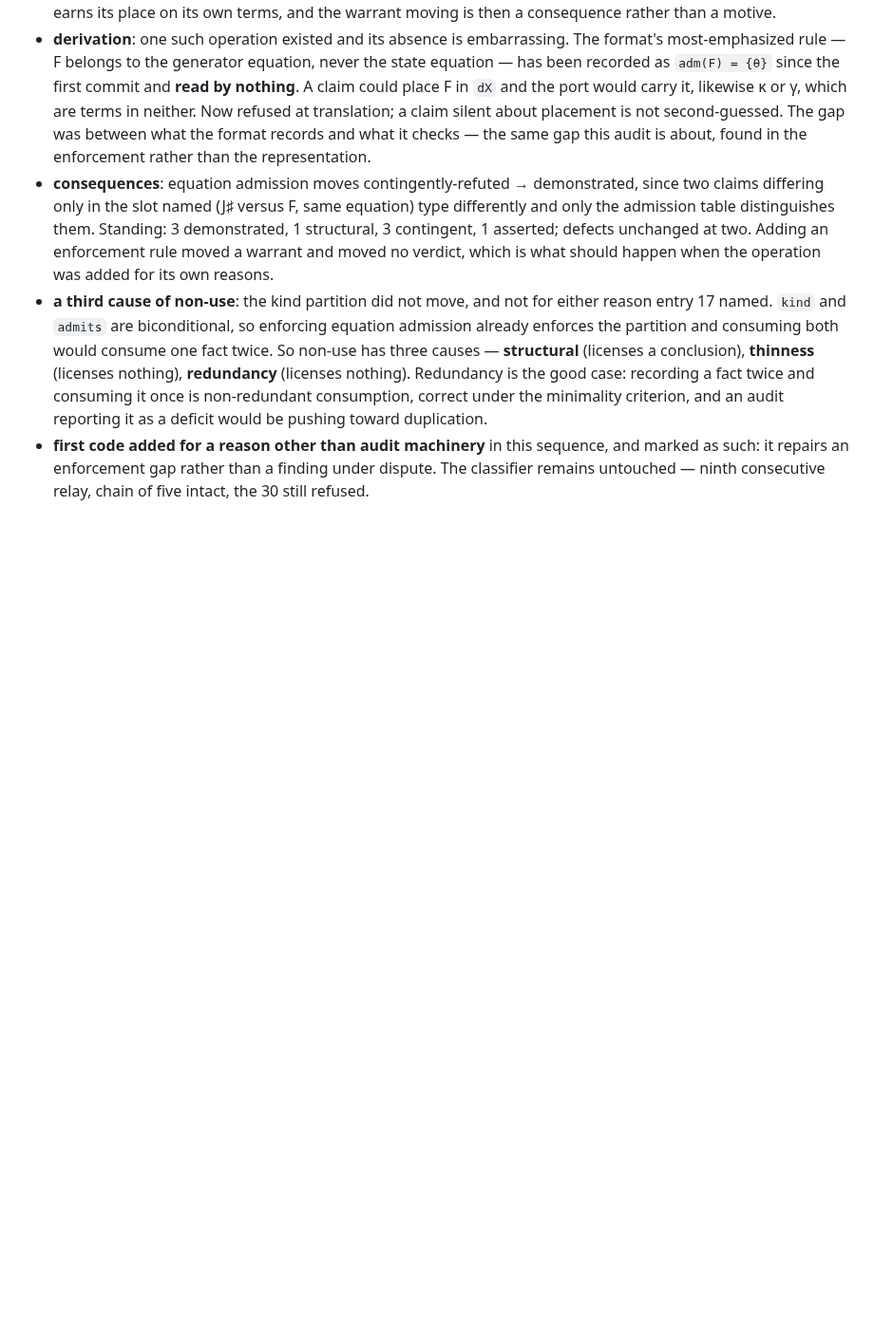
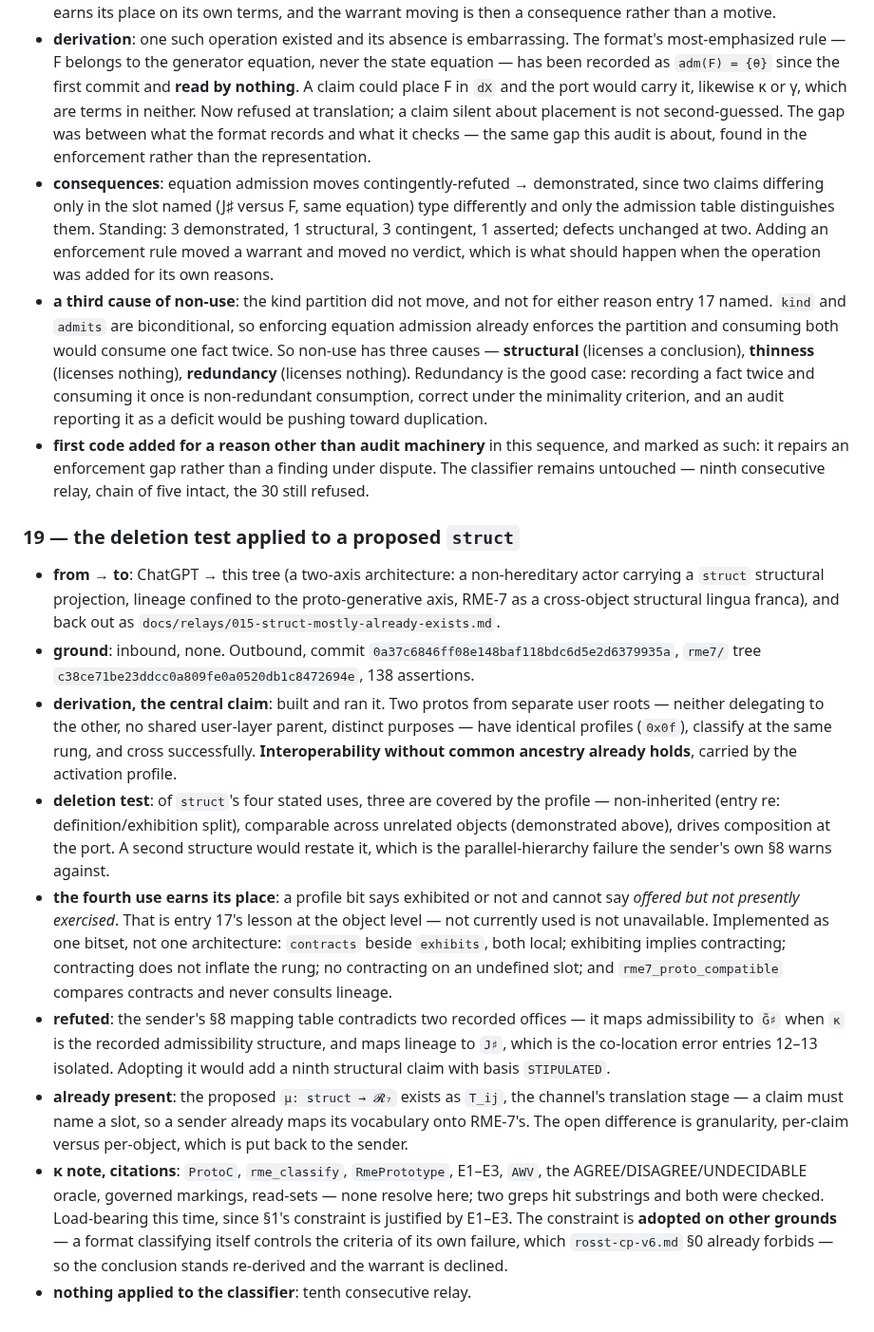
Before and after one commit to mrosst108-collab/moop, a Markdown page: docs/crossing.md, the part around the change. Shown at 95% size. GitHub-like rendering; blank space fills up the shorter version.

```diff
--- a/docs/crossing.md
+++ b/docs/crossing.md
@@ -282,3 +282,15 @@ mechanism, zero code.
 - **consequences**: equation admission moves contingently-refuted → demonstrated, since two claims differing only in the slot named (J♯ versus F, same equation) type differently and only the admission table distinguishes them. Standing: 3 demonstrated, 1 structural, 3 contingent, 1 asserted; defects unchanged at two. Adding an enforcement rule moved a warrant and moved no verdict, which is what should happen when the operation was added for its own reasons.
 - **a third cause of non-use**: the kind partition did not move, and not for either reason entry 17 named. `kind` and `admits` are biconditional, so enforcing equation admission already enforces the partition and consuming both would consume one fact twice. So non-use has three causes — **structural** (licenses a conclusion), **thinness** (licenses nothing), **redundancy** (licenses nothing). Redundancy is the good case: recording a fact twice and consuming it once is non-redundant consumption, correct under the minimality criterion, and an audit reporting it as a deficit would be pushing toward duplication.
 - **first code added for a reason other than audit machinery** in this sequence, and marked as such: it repairs an enforcement gap rather than a finding under dispute. The classifier remains untouched — ninth consecutive relay, chain of five intact, the 30 still refused.
+
+### 19 — the deletion test applied to a proposed `struct`
+
+- **from → to**: ChatGPT → this tree (a two-axis architecture: a non-hereditary actor carrying a `struct` structural projection, lineage confined to the proto-generative axis, RME-7 as a cross-object structural lingua franca), and back out as `docs/relays/015-struct-mostly-already-exists.md`.
+- **ground**: inbound, none. Outbound, commit `0a37c6846ff08e148baf118bdc6d5e2d6379935a`, `rme7/` tree `c38ce71be23ddcc0a809fe0a0520db1c8472694e`, 138 assertions.
+- **derivation, the central claim**: built and ran it. Two protos from separate user roots — neither delegating to the other, no shared user-layer parent, distinct purposes — have identical profiles (`0x0f`), classify at the same rung, and cross successfully. **Interoperability without common ancestry already holds**, carried by the activation profile.
+- **deletion test**: of `struct`'s four stated uses, three are covered by the profile — non-inherited (entry re: definition/exhibition split), comparable across unrelated objects (demonstrated above), drives composition at the port. A second structure would restate it, which is the parallel-hierarchy failure the sender's own §8 warns against.
+- **the fourth use earns its place**: a profile bit says exhibited or not and cannot say *offered but not presently exercised*. That is entry 17's lesson at the object level — not currently used is not unavailable. Implemented as one bitset, not one architecture: `contracts` beside `exhibits`, both local; exhibiting implies contracting; contracting does not inflate the rung; no contracting on an undefined slot; and `rme7_proto_compatible` compares contracts and never consults lineage.
+- **refuted**: the sender's §8 mapping table contradicts two recorded offices — it maps admissibility to `G̃♯` when `κ` is the recorded admissibility structure, and maps lineage to `J♯`, which is the co-location error entries 12–13 isolated. Adopting it would add a ninth structural claim with basis `STIPULATED`.
+- **already present**: the proposed `μ: struct → 𝓡₇` exists as `T_ij`, the channel's translation stage — a claim must name a slot, so a sender already maps its vocabulary onto RME-7's. The open difference is granularity, per-claim versus per-object, which is put back to the sender.
+- **κ note, citations**: `ProtoC`, `rme_classify`, `RmePrototype`, E1–E3, `AWV`, the AGREE/DISAGREE/UNDECIDABLE oracle, governed markings, read-sets — none resolve here; two greps hit substrings and both were checked. Load-bearing this time, since §1's constraint is justified by E1–E3. The constraint is **adopted on other grounds** — a format classifying itself controls the criteria of its own failure, which `rosst-cp-v6.md` §0 already forbids — so the conclusion stands re-derived and the warrant is declined.
+- **nothing applied to the classifier**: tenth consecutive relay.
```
Also changed, not shown: docs/relays/015-struct-mostly-already-exists.md (added, +166 -0 lines).
